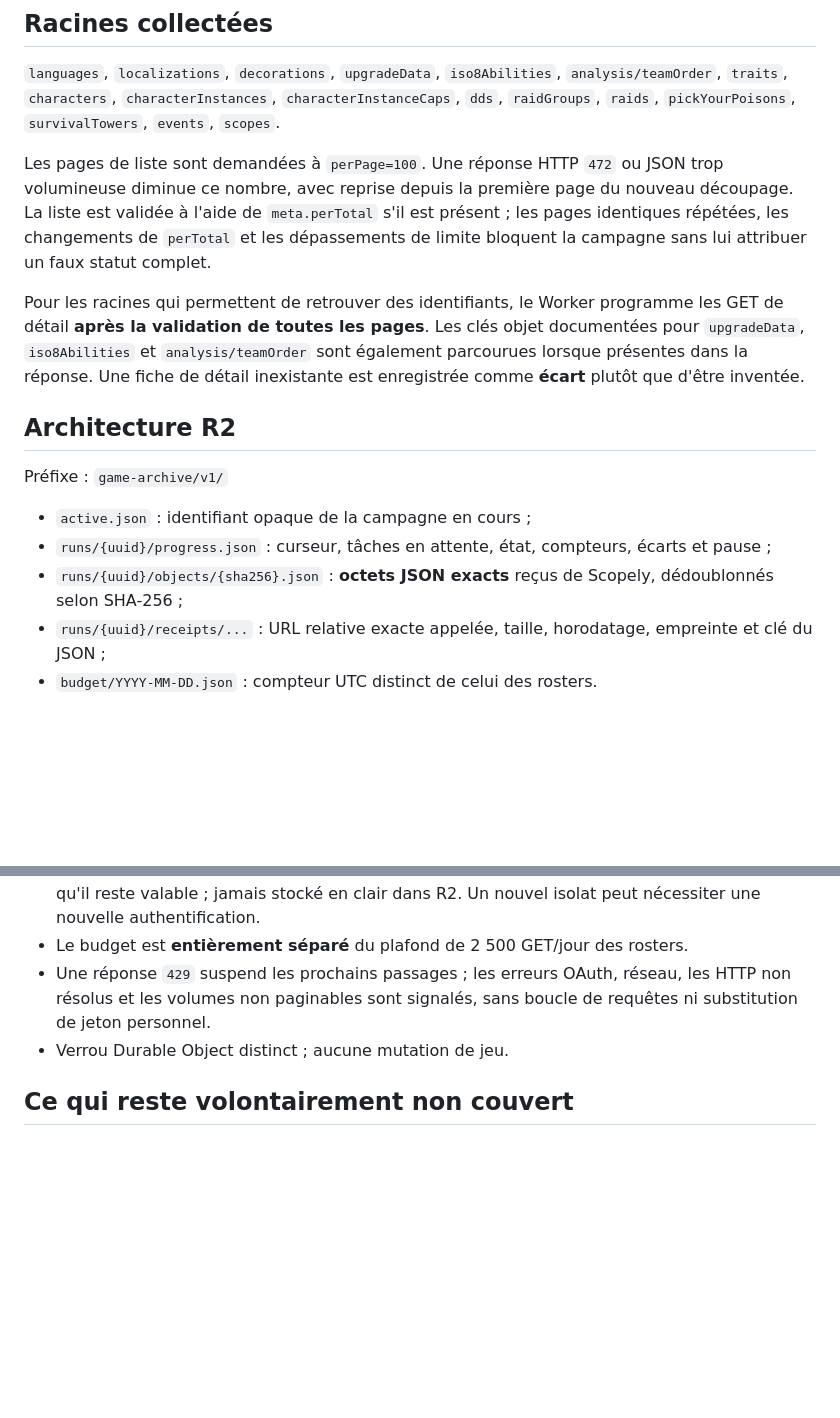
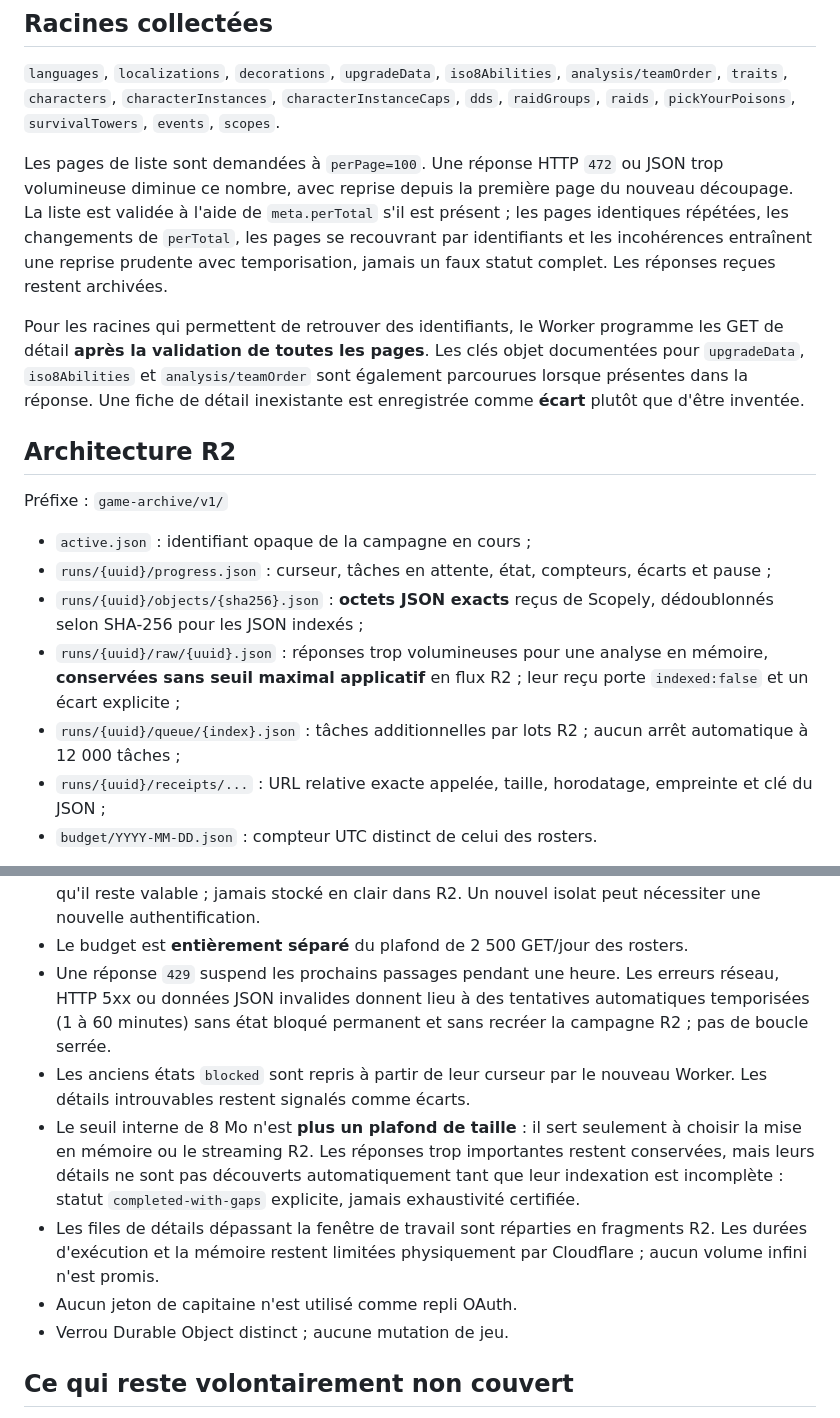
Before and after one commit to Keryas777/losp-roster-service, a Markdown page: docs/game-catalog-archive-phase1-2026-10-19.md, 2 parts joined by grey strips. GitHub-like rendering; blank space fills up the shorter version.

Commit message:
docs: describe automatic recovery, R2-streamed bodies and spill queues

```diff
--- a/docs/game-catalog-archive-phase1-2026-10-19.md
+++ b/docs/game-catalog-archive-phase1-2026-10-19.md
@@ -26,8 +26,9 @@ Les pages de liste sont demandées à `perPage=100`. Une réponse HTTP
 `472` ou JSON trop volumineuse diminue ce nombre, avec reprise depuis la
 première page du nouveau découpage. La liste est validée à l'aide de
 `meta.perTotal` s'il est présent ; les pages identiques répétées,
-les changements de `perTotal` et les dépassements de limite bloquent la
-campagne sans lui attribuer un faux statut complet.
+les changements de `perTotal`, les pages se recouvrant par identifiants et
+les incohérences entraînent une reprise prudente avec temporisation, jamais
+un faux statut complet. Les réponses reçues restent archivées.
 
 Pour les racines qui permettent de retrouver des identifiants, le Worker
 programme les GET de détail **après la validation de toutes les pages**.
@@ -44,7 +45,12 @@ Préfixe : `game-archive/v1/`
 - `runs/{uuid}/progress.json` : curseur, tâches en attente, état,
   compteurs, écarts et pause ;
 - `runs/{uuid}/objects/{sha256}.json` : **octets JSON exacts** reçus
-  de Scopely, dédoublonnés selon SHA-256 ;
+  de Scopely, dédoublonnés selon SHA-256 pour les JSON indexés ;
+- `runs/{uuid}/raw/{uuid}.json` : réponses trop volumineuses pour
+  une analyse en mémoire, **conservées sans seuil maximal applicatif** en
+  flux R2 ; leur reçu porte `indexed:false` et un écart explicite ;
+- `runs/{uuid}/queue/{index}.json` : tâches additionnelles par lots
+  R2 ; aucun arrêt automatique à 12 000 tâches ;
 - `runs/{uuid}/receipts/...` : URL relative exacte appelée, taille,
   horodatage, empreinte et clé du JSON ;
 - `budget/YYYY-MM-DD.json` : compteur UTC distinct de celui des rosters.
@@ -79,9 +85,21 @@ ne pas affirmer qu'une conservation éternelle est garantie sans les auditer.
   R2. Un nouvel isolat peut nécessiter une nouvelle authentification.
 - Le budget est **entièrement séparé** du plafond de 2 500 GET/jour des
   rosters.
-- Une réponse `429` suspend les prochains passages ; les erreurs OAuth,
-  réseau, les HTTP non résolus et les volumes non paginables sont signalés,
-  sans boucle de requêtes ni substitution de jeton personnel.
+- Une réponse `429` suspend les prochains passages pendant une heure.
+  Les erreurs réseau, HTTP 5xx ou données JSON invalides donnent lieu à des
+  tentatives automatiques temporisées (1 à 60 minutes) sans état bloqué
+  permanent et sans recréer la campagne R2 ; pas de boucle serrée.
+- Les anciens états `blocked` sont repris à partir de leur curseur par
+  le nouveau Worker. Les détails introuvables restent signalés comme écarts.
+- Le seuil interne de 8 Mo n'est **plus un plafond de taille** : il sert
+  seulement à choisir la mise en mémoire ou le streaming R2. Les réponses
+  trop importantes restent conservées, mais leurs détails ne sont pas
+  découverts automatiquement tant que leur indexation est incomplète :
+  statut `completed-with-gaps` explicite, jamais exhaustivité certifiée.
+- Les files de détails dépassant la fenêtre de travail sont réparties en
+  fragments R2. Les durées d'exécution et la mémoire restent limitées
+  physiquement par Cloudflare ; aucun volume infini n'est promis.
+- Aucun jeton de capitaine n'est utilisé comme repli OAuth.
 - Verrou Durable Object distinct ; aucune mutation de jeu.
 
 ## Ce qui reste volontairement non couvert
```
